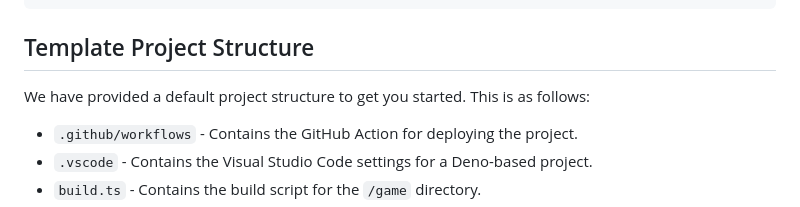
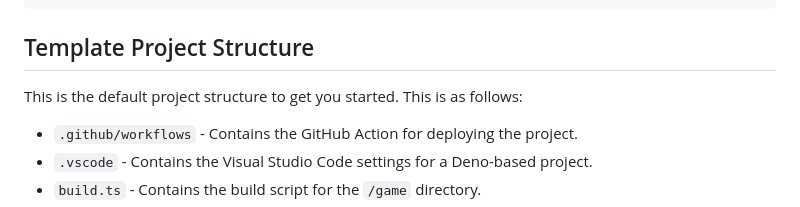
Before and after one commit to PixelStroke/template-deno-phresh, a Markdown page: README.md, the part around the change. GitHub-like rendering.

```diff
--- a/README.md
+++ b/README.md
@@ -52,7 +52,7 @@ import { Phaser } from "phaser";
 
 ## Template Project Structure
 
-We have provided a default project structure to get you started. This is as follows:
+This is the default project structure to get you started. This is as follows:
 
 - `.github/workflows` - Contains the GitHub Action for deploying the project.
 - `.vscode` - Contains the Visual Studio Code settings for a Deno-based project.
```
